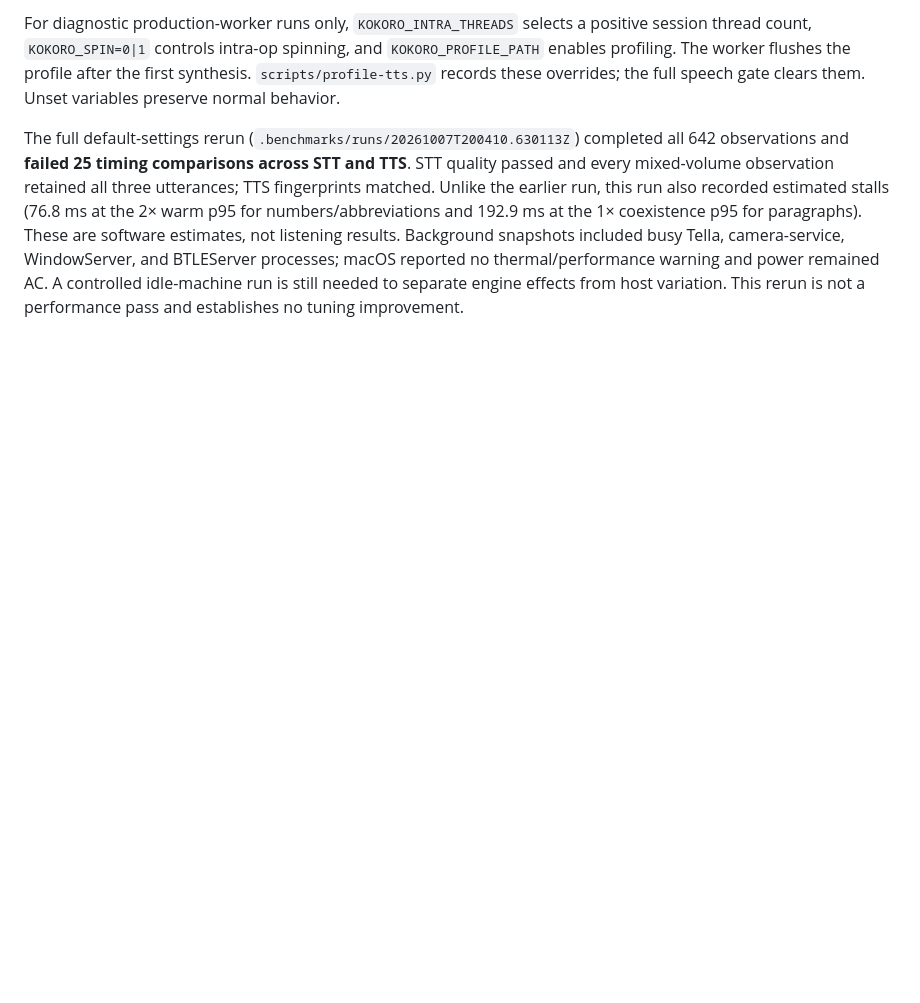
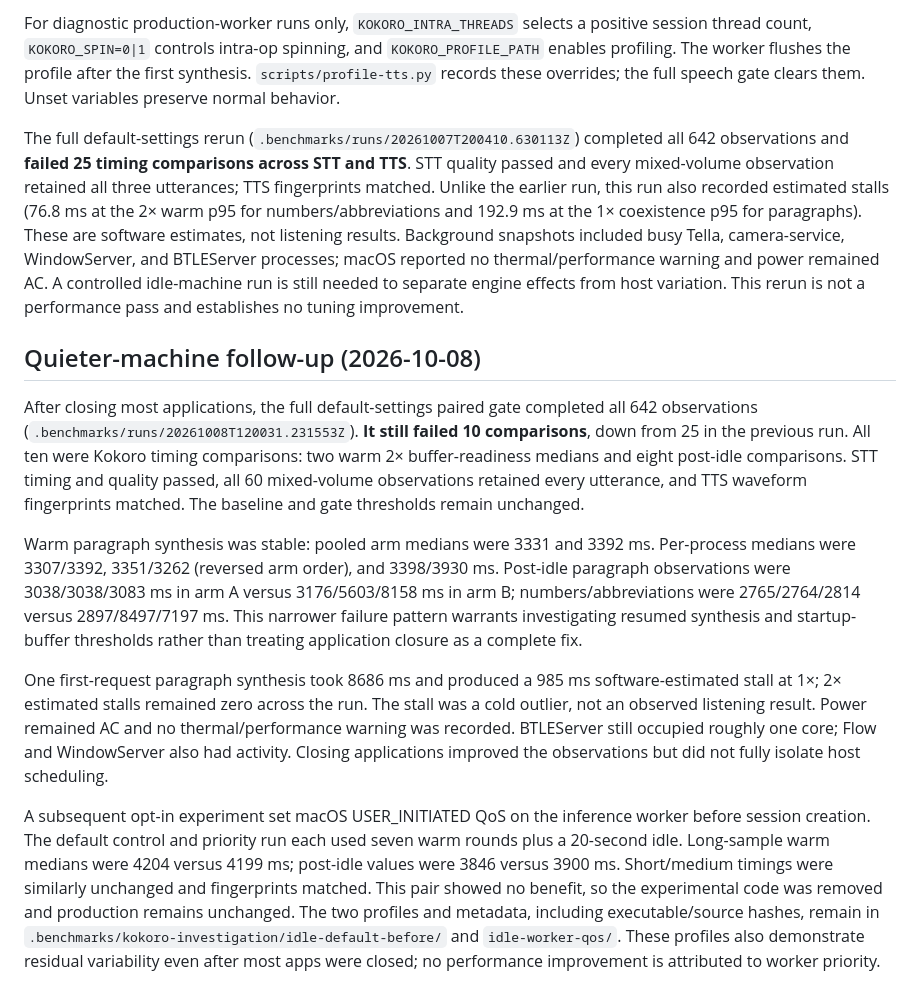
Before and after one commit to letsgetrusty/Murmur, a Markdown page: docs/tts-performance.md, the part around the change. Rendered like a GitHub page; blank space fills up the shorter version.

Commit message:
docs(tts): record quieter-machine stability results

```diff
--- a/docs/tts-performance.md
+++ b/docs/tts-performance.md
@@ -112,3 +112,13 @@ An opt-in ONNX operator profile covering constructor probes and the first synthe
 For diagnostic production-worker runs only, `KOKORO_INTRA_THREADS` selects a positive session thread count, `KOKORO_SPIN=0|1` controls intra-op spinning, and `KOKORO_PROFILE_PATH` enables profiling. The worker flushes the profile after the first synthesis. `scripts/profile-tts.py` records these overrides; the full speech gate clears them. Unset variables preserve normal behavior.
 
 The full default-settings rerun (`.benchmarks/runs/20261007T200410.630113Z`) completed all 642 observations and **failed 25 timing comparisons across STT and TTS**. STT quality passed and every mixed-volume observation retained all three utterances; TTS fingerprints matched. Unlike the earlier run, this run also recorded estimated stalls (76.8 ms at the 2× warm p95 for numbers/abbreviations and 192.9 ms at the 1× coexistence p95 for paragraphs). These are software estimates, not listening results. Background snapshots included busy Tella, camera-service, WindowServer, and BTLEServer processes; macOS reported no thermal/performance warning and power remained AC. A controlled idle-machine run is still needed to separate engine effects from host variation. This rerun is not a performance pass and establishes no tuning improvement.
+
+## Quieter-machine follow-up (2026-10-08)
+
+After closing most applications, the full default-settings paired gate completed all 642 observations (`.benchmarks/runs/20261008T120031.231553Z`). **It still failed 10 comparisons**, down from 25 in the previous run. All ten were Kokoro timing comparisons: two warm 2× buffer-readiness medians and eight post-idle comparisons. STT timing and quality passed, all 60 mixed-volume observations retained every utterance, and TTS waveform fingerprints matched. The baseline and gate thresholds remain unchanged.
+
+Warm paragraph synthesis was stable: pooled arm medians were 3331 and 3392 ms. Per-process medians were 3307/3392, 3351/3262 (reversed arm order), and 3398/3930 ms. Post-idle paragraph observations were 3038/3038/3083 ms in arm A versus 3176/5603/8158 ms in arm B; numbers/abbreviations were 2765/2764/2814 versus 2897/8497/7197 ms. This narrower failure pattern warrants investigating resumed synthesis and startup-buffer thresholds rather than treating application closure as a complete fix.
+
+One first-request paragraph synthesis took 8686 ms and produced a 985 ms software-estimated stall at 1×; 2× estimated stalls remained zero across the run. The stall was a cold outlier, not an observed listening result. Power remained AC and no thermal/performance warning was recorded. BTLEServer still occupied roughly one core; Flow and WindowServer also had activity. Closing applications improved the observations but did not fully isolate host scheduling.
+
+A subsequent opt-in experiment set macOS USER_INITIATED QoS on the inference worker before session creation. The default control and priority run each used seven warm rounds plus a 20-second idle. Long-sample warm medians were 4204 versus 4199 ms; post-idle values were 3846 versus 3900 ms. Short/medium timings were similarly unchanged and fingerprints matched. This pair showed no benefit, so the experimental code was removed and production remains unchanged. The two profiles and metadata, including executable/source hashes, remain in `.benchmarks/kokoro-investigation/idle-default-before/` and `idle-worker-qos/`. These profiles also demonstrate residual variability even after most apps were closed; no performance improvement is attributed to worker priority.
```
